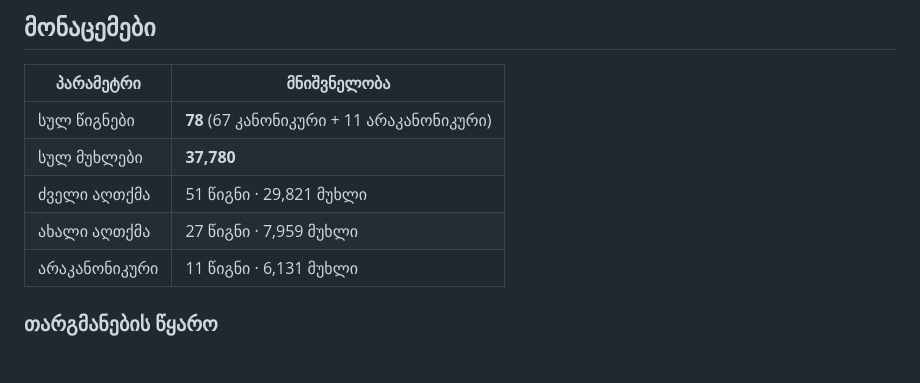
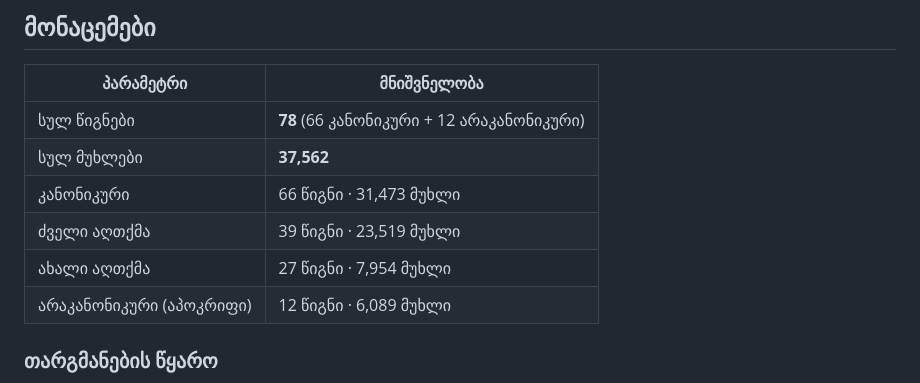
Before and after one commit to TbilX/georgian-bible, a Markdown page: README.md, the part around the change. GitHub-like rendering; blank space fills up the shorter version.

Commit message:
Fix stats in README - correct canonical/non-canonical counts

```diff
--- a/README.md
+++ b/README.md
@@ -10,11 +10,12 @@
 
 | პარამეტრი | მნიშვნელობა |
 |---|---|
-| სულ წიგნები | **78** (67 კანონიკური + 11 არაკანონიკური) |
-| სულ მუხლები | **37,780** |
-| ძველი აღთქმა | 51 წიგნი · 29,821 მუხლი |
-| ახალი აღთქმა | 27 წიგნი · 7,959 მუხლი |
-| არაკანონიკური | 11 წიგნი · 6,131 მუხლი |
+| სულ წიგნები | **78** (66 კანონიკური + 12 არაკანონიკური) |
+| სულ მუხლები | **37,562** |
+| კანონიკური | 66 წიგნი · 31,473 მუხლი |
+| ძველი აღთქმა | 39 წიგნი · 23,519 მუხლი |
+| ახალი აღთქმა | 27 წიგნი · 7,954 მუხლი |
+| არაკანონიკური (აპოკრიფი) | 12 წიგნი · 6,089 მუხლი |
 
 ### თარგმანების წყარო
 - **ძველი ქართული:** მცხეთური ხელნაწერი + ბიბლიის თარგმნის ინსტიტუტი
```
